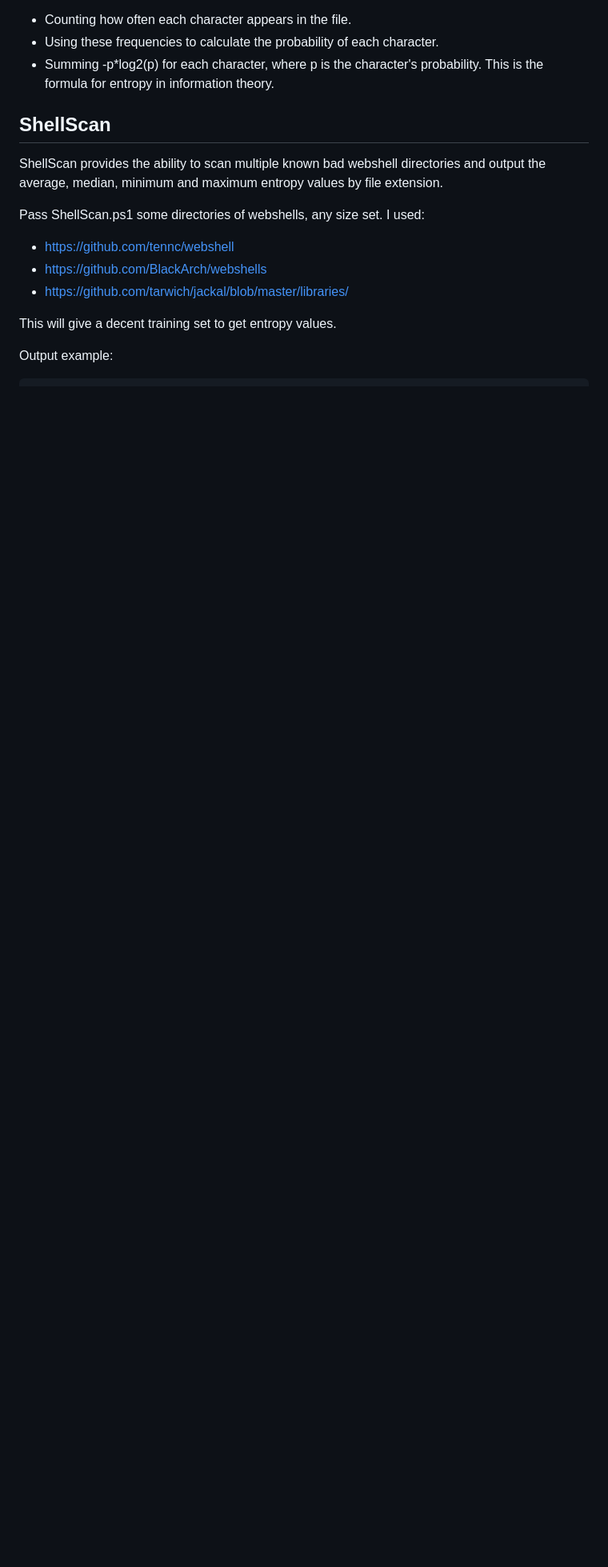
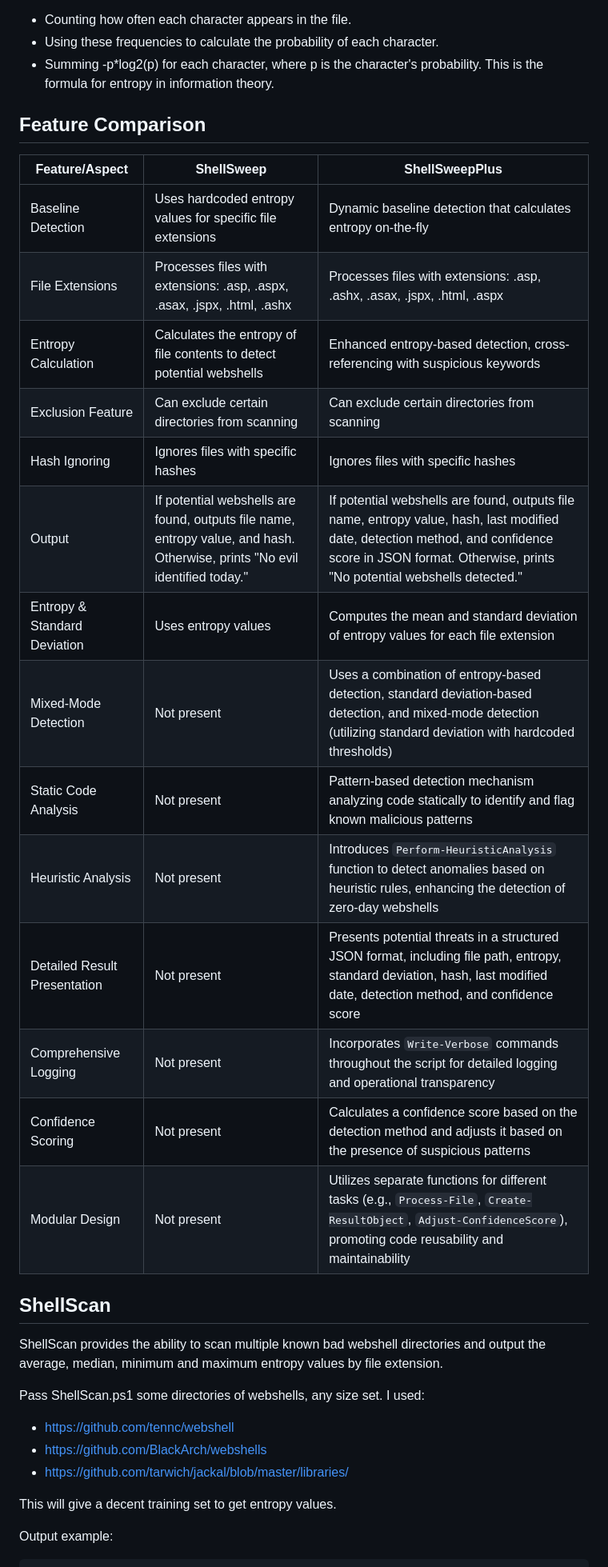
Before and after one commit to splunk/ShellSweep, a Markdown page: README.md, the part around one of its changes. Shown at 80% size. GitHub-like rendering; blank space fills up the shorter version.

```diff
--- a/README.md
+++ b/README.md
@@ -30,6 +30,24 @@ ShellSweep includes a Get-Entropy function that calculates the entropy of a file
 - Using these frequencies to calculate the probability of each character.
 - Summing -p*log2(p) for each character, where p is the character's probability. This is the formula for entropy in information theory.
 
+## Feature Comparison
+
+| Feature/Aspect | ShellSweep | ShellSweepPlus |
+|----------------|------------|----------------|
+| Baseline Detection | Uses hardcoded entropy values for specific file extensions | Dynamic baseline detection that calculates entropy on-the-fly |
+| File Extensions | Processes files with extensions: .asp, .aspx, .asax, .jspx, .html, .ashx | Processes files with extensions: .asp, .ashx, .asax, .jspx, .html, .aspx |
+| Entropy Calculation | Calculates the entropy of file contents to detect potential webshells | Enhanced entropy-based detection, cross-referencing with suspicious keywords |
+| Exclusion Feature | Can exclude certain directories from scanning | Can exclude certain directories from scanning |
+| Hash Ignoring | Ignores files with specific hashes | Ignores files with specific hashes |
+| Output | If potential webshells are found, outputs file name, entropy value, and hash. Otherwise, prints "No evil identified today." | If potential webshells are found, outputs file name, entropy value, hash, last modified date, detection method, and confidence score in JSON format. Otherwise, prints "No potential webshells detected." |
+| Entropy & Standard Deviation | Uses entropy values | Computes the mean and standard deviation of entropy values for each file extension |
+| Mixed-Mode Detection | Not present | Uses a combination of entropy-based detection, standard deviation-based detection, and mixed-mode detection (utilizing standard deviation with hardcoded thresholds) |
+| Static Code Analysis | Not present | Pattern-based detection mechanism analyzing code statically to identify and flag known malicious patterns |
+| Heuristic Analysis | Not present | Introduces `Perform-HeuristicAnalysis` function to detect anomalies based on heuristic rules, enhancing the detection of zero-day webshells |
+| Detailed Result Presentation | Not present | Presents potential threats in a structured JSON format, including file path, entropy, standard deviation, hash, last modified date, detection method, and confidence score |
+| Comprehensive Logging | Not present | Incorporates `Write-Verbose` commands throughout the script for detailed logging and operational transparency |
+| Confidence Scoring | Not present | Calculates a confidence score based on the detection method and adjusts it based on the presence of suspicious patterns |
+| Modular Design | Not present | Utilizes separate functions for different tasks (e.g., `Process-File`, `Create-ResultObject`, `Adjust-ConfidenceScore`), promoting code reusability and maintainability |
 
 ## ShellScan
 ShellScan provides the ability to scan multiple known bad webshell directories and output the average, median, minimum and maximum entropy values by file extension.
```
Also changed, not shown: other parts of README.md (+3 -0 lines).
